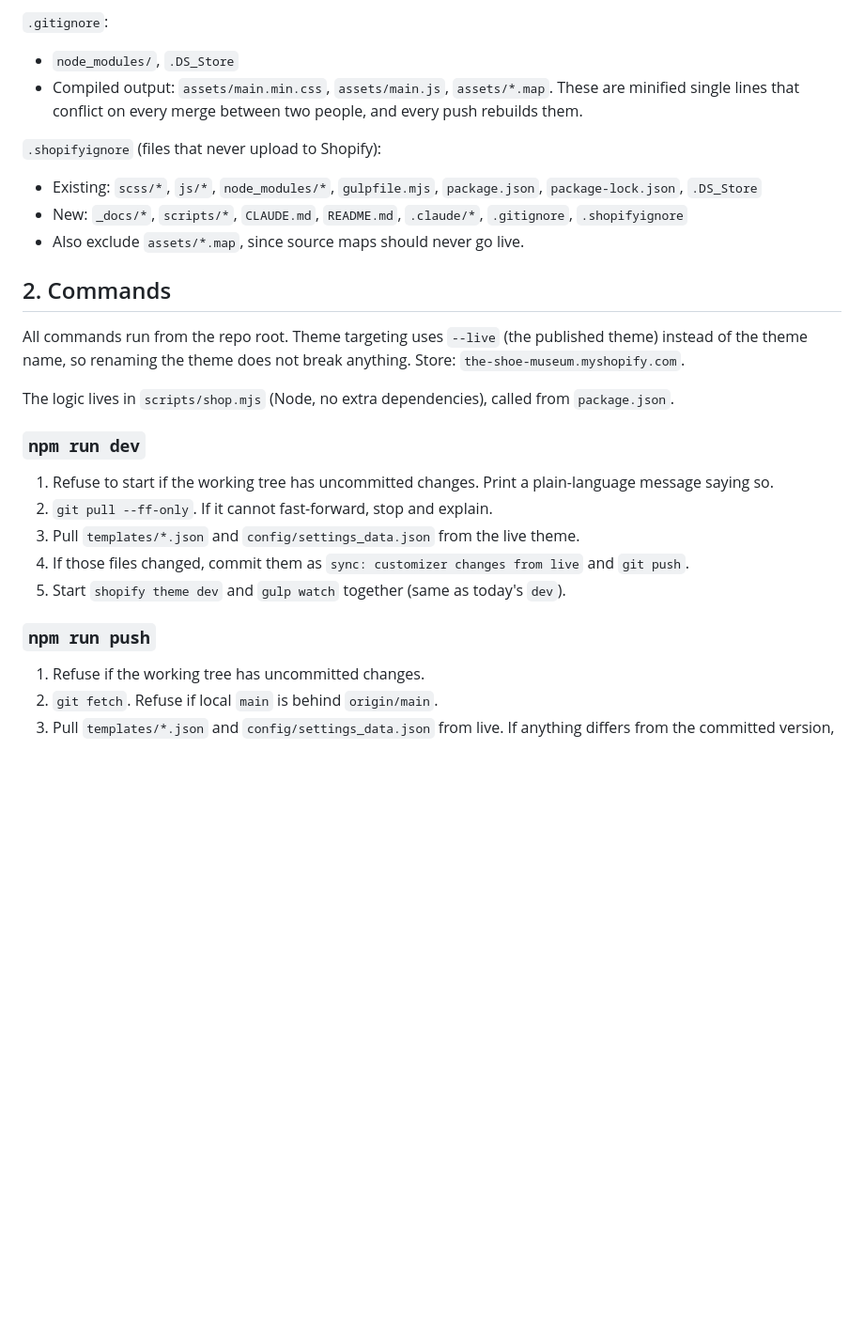
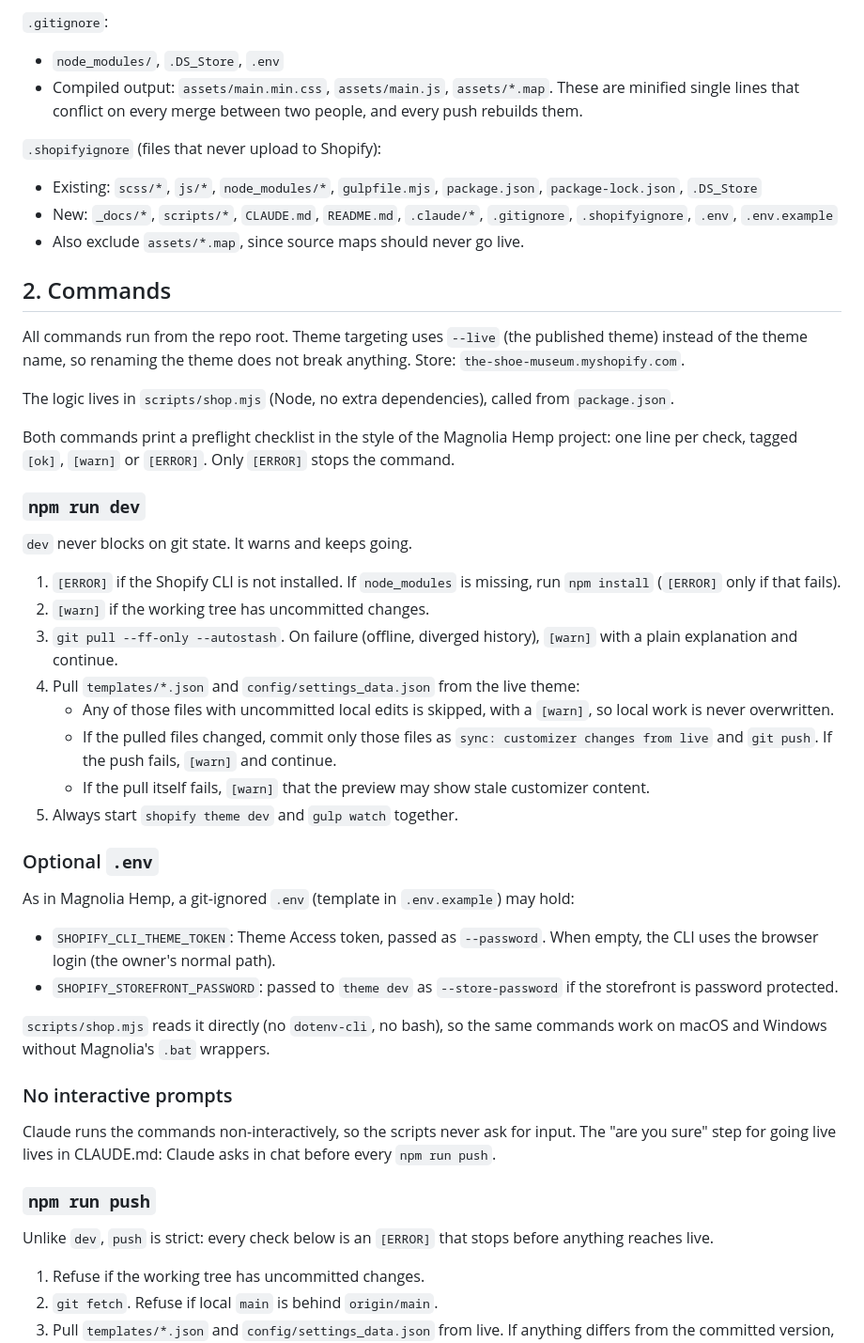
Before and after one commit to flaviort/the-shoe-museum, a Markdown page: _docs/specs/2026-10-09-handoff-design.md, the part around the change. Shown at 94% size. Rendered like a GitHub page; blank space fills up the shorter version.

Commit message:
Spec: dev warns instead of blocking, optional .env
Co-Authored-By: Claude Opus 5.5 <noreply@anthropic.com>

```diff
--- a/_docs/specs/2026-10-09-handoff-design.md
+++ b/_docs/specs/2026-10-09-handoff-design.md
@@ -39,12 +39,12 @@ the-shoe-museum/
 Deleted: every PHP file and `components/`, the root `assets/` (PHP site assets), root `gulpfile.mjs`, `package.json`, `package-lock.json`, `vercel.json`, `.htaccess`, `router.php`, `robots.txt`, `out/`, and `memory/` (its content moves into `_docs/07-gotchas.md`).
 
 `.gitignore`:
-- `node_modules/`, `.DS_Store`
+- `node_modules/`, `.DS_Store`, `.env`
 - Compiled output: `assets/main.min.css`, `assets/main.js`, `assets/*.map`. These are minified single lines that conflict on every merge between two people, and every push rebuilds them.
 
 `.shopifyignore` (files that never upload to Shopify):
 - Existing: `scss/*`, `js/*`, `node_modules/*`, `gulpfile.mjs`, `package.json`, `package-lock.json`, `.DS_Store`
-- New: `_docs/*`, `scripts/*`, `CLAUDE.md`, `README.md`, `.claude/*`, `.gitignore`, `.shopifyignore`
+- New: `_docs/*`, `scripts/*`, `CLAUDE.md`, `README.md`, `.claude/*`, `.gitignore`, `.shopifyignore`, `.env`, `.env.example`
 - Also exclude `assets/*.map`, since source maps should never go live.
 
 ## 2. Commands
@@ -53,15 +53,36 @@ All commands run from the repo root. Theme targeting uses `--live` (the publishe
 
 The logic lives in `scripts/shop.mjs` (Node, no extra dependencies), called from `package.json`.
 
+Both commands print a preflight checklist in the style of the Magnolia Hemp project: one line per check, tagged `[ok]`, `[warn]` or `[ERROR]`. Only `[ERROR]` stops the command.
+
 ### `npm run dev`
 
-1. Refuse to start if the working tree has uncommitted changes. Print a plain-language message saying so.
-2. `git pull --ff-only`. If it cannot fast-forward, stop and explain.
-3. Pull `templates/*.json` and `config/settings_data.json` from the live theme.
-4. If those files changed, commit them as `sync: customizer changes from live` and `git push`.
-5. Start `shopify theme dev` and `gulp watch` together (same as today's `dev`).
+`dev` never blocks on git state. It warns and keeps going.
+
+1. `[ERROR]` if the Shopify CLI is not installed. If `node_modules` is missing, run `npm install` (`[ERROR]` only if that fails).
+2. `[warn]` if the working tree has uncommitted changes.
+3. `git pull --ff-only --autostash`. On failure (offline, diverged history), `[warn]` with a plain explanation and continue.
+4. Pull `templates/*.json` and `config/settings_data.json` from the live theme:
+   - Any of those files with uncommitted local edits is skipped, with a `[warn]`, so local work is never overwritten.
+   - If the pulled files changed, commit only those files as `sync: customizer changes from live` and `git push`. If the push fails, `[warn]` and continue.
+   - If the pull itself fails, `[warn]` that the preview may show stale customizer content.
+5. Always start `shopify theme dev` and `gulp watch` together.
+
+### Optional `.env`
+
+As in Magnolia Hemp, a git-ignored `.env` (template in `.env.example`) may hold:
+- `SHOPIFY_CLI_THEME_TOKEN`: Theme Access token, passed as `--password`. When empty, the CLI uses the browser login (the owner's normal path).
+- `SHOPIFY_STOREFRONT_PASSWORD`: passed to `theme dev` as `--store-password` if the storefront is password protected.
+
+`scripts/shop.mjs` reads it directly (no `dotenv-cli`, no bash), so the same commands work on macOS and Windows without Magnolia's `.bat` wrappers.
+
+### No interactive prompts
+
+Claude runs the commands non-interactively, so the scripts never ask for input. The "are you sure" step for going live lives in CLAUDE.md: Claude asks in chat before every `npm run push`.
 
 ### `npm run push`
+
+Unlike `dev`, `push` is strict: every check below is an `[ERROR]` that stops before anything reaches live.
 
 1. Refuse if the working tree has uncommitted changes.
 2. `git fetch`. Refuse if local `main` is behind `origin/main`.
```
